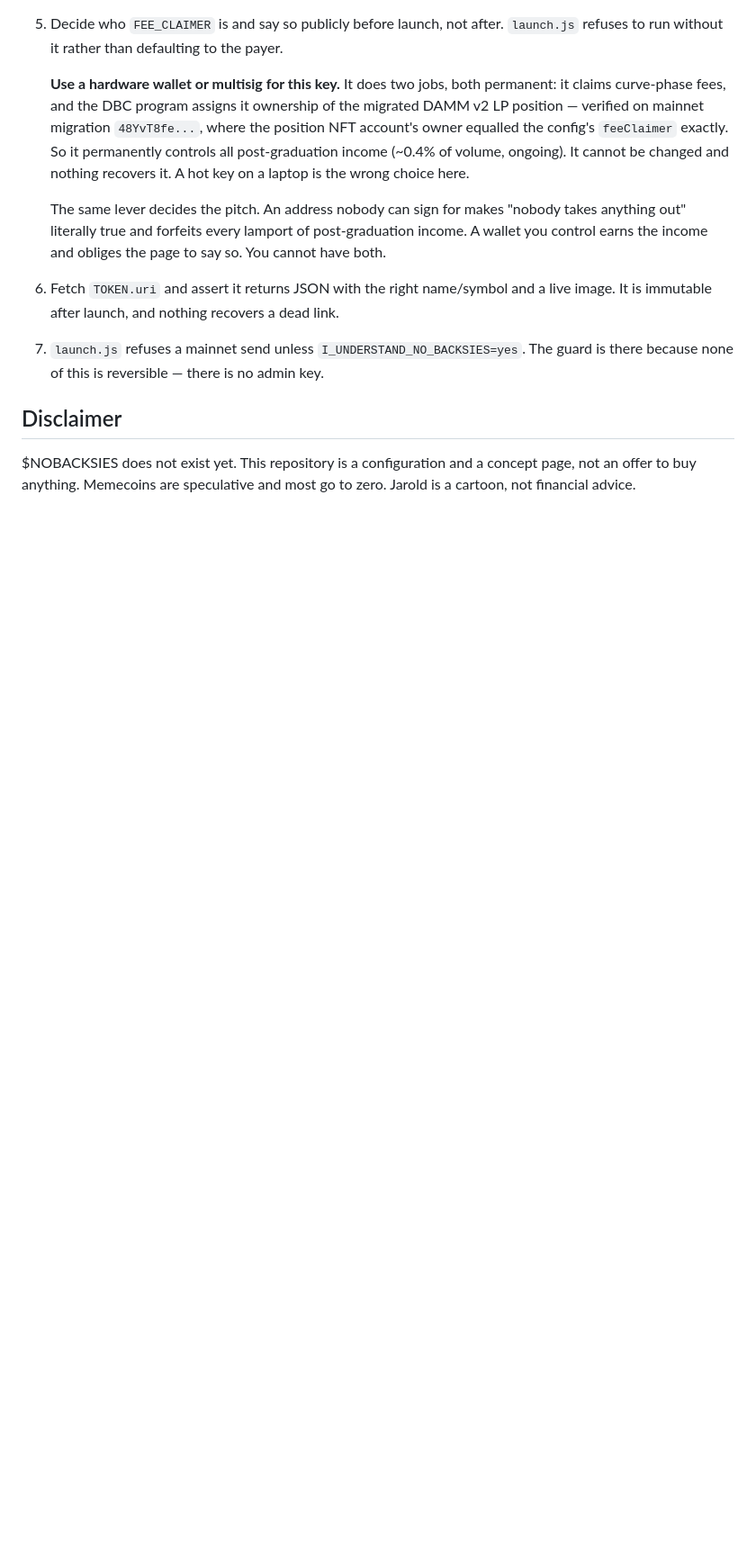
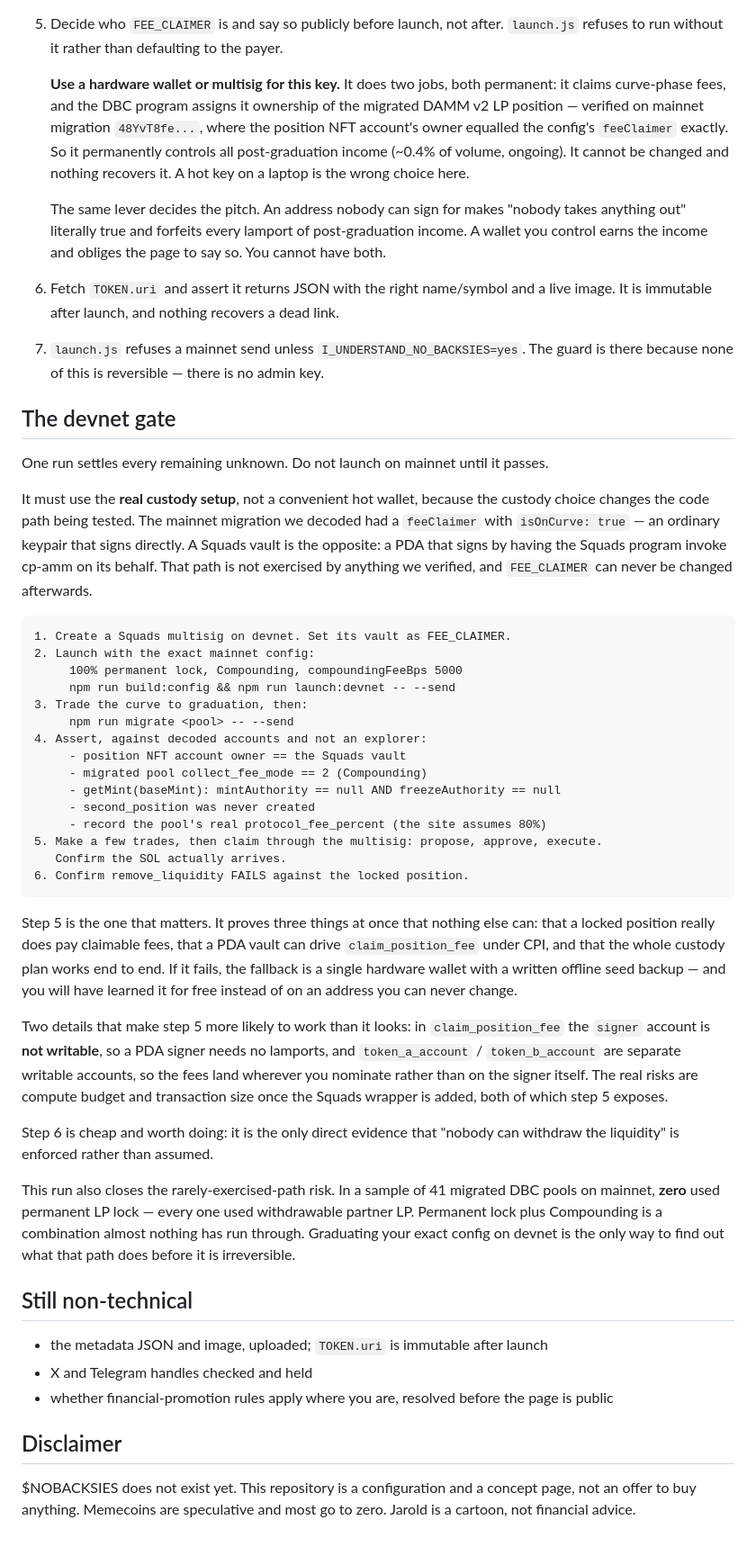
Before and after one commit to xcoderx1/nobacksies, a Markdown page: README.md, the part around the change. Shown at 90% size. Drawn GitHub-style; blank space fills up the shorter version.

Commit message:
Write the devnet gate into the repo, with the real custody setup
The custody choice changes the code path. The mainnet migration we decoded had a
feeClaimer with isOnCurve true -- an ordinary keypair signing directly. A Squads
vault is a PDA that signs by CPI, which nothing we verified exercises, and
FEE_CLAIMER can never be changed afterwards. So the devnet run has to use the
real multisig, not a convenient hot wallet.

Step 5 -- claim a fee through the multisig -- proves three things at once: that a
permanently locked position pays claimable fees, that a PDA vault can drive
claim_position_fee under CPI, and that the custody plan works end to end. Step 6
confirms remove_liquidity fails, the only direct evidence that the lock is
enforced rather than assumed.

Notes two IDL details that favour a PDA signer: signer is not writable, so it
needs no lamports, and the destination token accounts are separate and writable.
The real risks are compute and transaction size with the Squads wrapper.

Also records that 0 of 41 sampled migrated DBC pools used permanent LP lock.

Co-Authored-By: Claude Opus 5 <noreply@anthropic.com>

````diff
--- a/README.md
+++ b/README.md
@@ -152,6 +152,65 @@ Worth stating plainly, because the landing page is a sales pitch and this file i
 7. `launch.js` refuses a mainnet send unless `I_UNDERSTAND_NO_BACKSIES=yes`. The
    guard is there because none of this is reversible — there is no admin key.
 
+## The devnet gate
+
+One run settles every remaining unknown. Do not launch on mainnet until it passes.
+
+It must use the **real custody setup**, not a convenient hot wallet, because the
+custody choice changes the code path being tested. The mainnet migration we
+decoded had a `feeClaimer` with `isOnCurve: true` — an ordinary keypair that
+signs directly. A Squads vault is the opposite: a PDA that signs by having the
+Squads program invoke cp-amm on its behalf. That path is not exercised by
+anything we verified, and `FEE_CLAIMER` can never be changed afterwards.
+
+```
+1. Create a Squads multisig on devnet. Set its vault as FEE_CLAIMER.
+2. Launch with the exact mainnet config:
+     100% permanent lock, Compounding, compoundingFeeBps 5000
+     npm run build:config && npm run launch:devnet -- --send
+3. Trade the curve to graduation, then:
+     npm run migrate <pool> -- --send
+4. Assert, against decoded accounts and not an explorer:
+     - position NFT account owner == the Squads vault
+     - migrated pool collect_fee_mode == 2 (Compounding)
+     - getMint(baseMint): mintAuthority == null AND freezeAuthority == null
+     - second_position was never created
+     - record the pool's real protocol_fee_percent (the site assumes 80%)
+5. Make a few trades, then claim through the multisig: propose, approve, execute.
+   Confirm the SOL actually arrives.
+6. Confirm remove_liquidity FAILS against the locked position.
+```
+
+Step 5 is the one that matters. It proves three things at once that nothing else
+can: that a locked position really does pay claimable fees, that a PDA vault can
+drive `claim_position_fee` under CPI, and that the whole custody plan works end
+to end. If it fails, the fallback is a single hardware wallet with a written
+offline seed backup — and you will have learned it for free instead of on an
+address you can never change.
+
+Two details that make step 5 more likely to work than it looks: in
+`claim_position_fee` the `signer` account is **not writable**, so a PDA signer
+needs no lamports, and `token_a_account` / `token_b_account` are separate
+writable accounts, so the fees land wherever you nominate rather than on the
+signer itself. The real risks are compute budget and transaction size once the
+Squads wrapper is added, both of which step 5 exposes.
+
+Step 6 is cheap and worth doing: it is the only direct evidence that "nobody can
+withdraw the liquidity" is enforced rather than assumed.
+
+This run also closes the rarely-exercised-path risk. In a sample of 41 migrated
+DBC pools on mainnet, **zero** used permanent LP lock — every one used
+withdrawable partner LP. Permanent lock plus Compounding is a combination almost
+nothing has run through. Graduating your exact config on devnet is the only way
+to find out what that path does before it is irreversible.
+
+## Still non-technical
+
+- the metadata JSON and image, uploaded; `TOKEN.uri` is immutable after launch
+- X and Telegram handles checked and held
+- whether financial-promotion rules apply where you are, resolved before the
+  page is public
+
 ## Disclaimer
 
 $NOBACKSIES does not exist yet. This repository is a configuration and a concept
````
